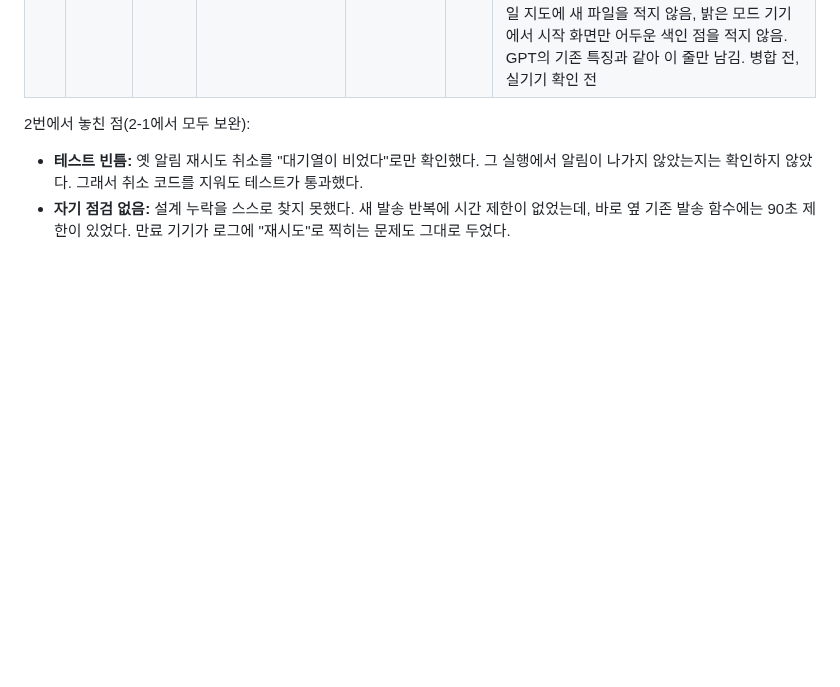
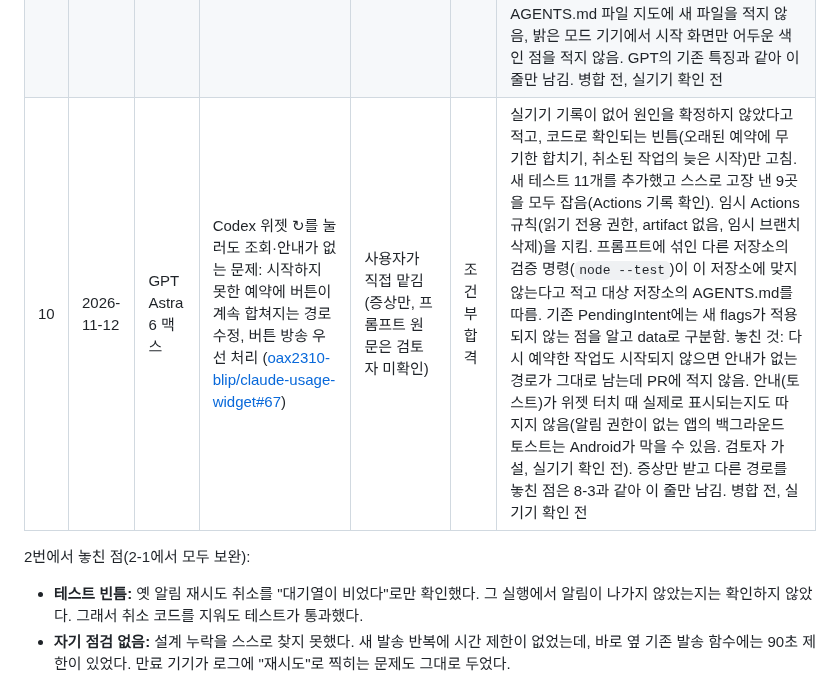
Before and after one commit to oax2310-blip/etf-planner, a Markdown page: docs/gemini-delegation.md, the part around the change. Rendered like a GitHub page; blank space fills up the shorter version.

Commit message:
docs: GPT Astra 6 맥스 위임 기록 추가(위젯 새로고침 수정 검토)
Co-Authored-By: Claude Fable 5.2 <noreply@anthropic.com>
Claude-Session: https://claude.ai/code/session_01Ek3VEzdkYi5S9ngD9qUXeu

```diff
--- a/docs/gemini-delegation.md
+++ b/docs/gemini-delegation.md
@@ -27,6 +27,7 @@
 | 8-2 | 2026-11-11 | GPT 6.1 Sol | 8-1 재작업: 중복 요청 차단, 문서 로드·요청 한도 판단, "로그인 필요 ⓘ" 이유 표시 ([oax2310-blip/claude-usage-widget#65](https://github.com/oax2310-blip/claude-usage-widget/pull/65) 커밋 `07ef933`) | 원인 가설, 고칠 방향, 테스트 경우, 고장 낼 판단을 검토자가 정해 줌 | 합격 | 정해 준 방향대로 구현하고 요청 판단을 Android 없는 순수 클래스로 분리함. 테스트 9개를 추가했고, 스스로 고장 낸 3곳과 검토자가 따로 고장 낸 6곳을 모두 잡음. 가짜 문서 실행으로 중복 요청 해결도 확인함. 지시에 없던 경계 2곳(로그아웃 때 요청 횟수 유지, 첫 요청 전 로그인 이력 소모)을 스스로 정해 테스트와 PR에 적음. 임시 Actions 규칙(읽기 전용 권한, artifact 없음, 임시 브랜치 삭제)을 지킴. 원인 분석을 가설로 고쳐 적고, 지시 밖 문제(진단 창의 주간 값이 저장값)는 고치지 않고 보고함. 병합됨, 실기기 확인 전 |
 | 8-3 | 2026-11-11 | GPT 6.1 Sol | 8-2 병합 뒤 실기기에서 Gemini 자동 입력 실패: 화면의 사용량 대체 읽기와 실패 이유 구분 ([oax2310-blip/claude-usage-widget#66](https://github.com/oax2310-blip/claude-usage-widget/pull/66) 커밋 `4527cb6`) | 사용자가 직접 맡김. 실기기 화면 캡처 제공(프롬프트 원문은 검토자 미확인). 보완은 검토자가 고칠 방향·종료 경로 표·고장 낼 판단을 정해 줌 | 조건부 합격 → 보완 뒤 합격 | 캡처만으로는 요청 실패 원인을 정할 수 없다고 적고, 코드로 확인되는 빈틈(화면 대체 읽기 없음, 진단 창이 예전 저장값을 이번 값처럼 표시)만 고침. 8-2에서 보고만 했던 진단 창 문제도 함께 고침. 요청 1회 한도·숨은 조회 금지 등 AGENTS.md 규칙을 지킴. 새 테스트 17개를 추가했고 스스로 고장 낸 4곳을 모두 잡음(Actions 기록 확인). 임시 Actions 규칙(읽기 전용 권한, artifact 없음, 임시 브랜치 삭제)을 지킴. 다만 실패 뒤에도 화면을 기다리게 바꾸면서 "로그인 필요"(토큰 없음·401·403)까지 최대 12.8초 기다리게 된 회귀를 테스트·PR에서 놓침. PR에는 "응답 값을 우선"한다고 적었지만 응답을 기다리는 중에도 화면 값으로 바로 채워 자동 저장하므로 보통은 화면 값이 먼저 쓰임(테스트가 이 동작을 고정함). 보완 커밋 `39d4487`: 로그인 필요의 1.5초 유예와 pending 중 화면 값 금지를 순수 클래스에 넣고, 종료 경로 8개의 표와 경로별 테스트를 PR에 적음. 지정한 고장 내기 7단계 통과. 검토자가 따로 고장 낸 6곳 중 5곳을 잡음(남은 1곳은 JS가 만들지 않는 입력이라 동작이 같음). 지시 밖 문제(초기화 시각 없이도 자동 저장)는 고치지 않고 보고함. 병합 전, 실기기 확인 전 |
 | 9 | 2026-11-12 | GPT Astra 6 맥스 | 홈 화면에서 주소창 없는 앱 창으로 열기: manifest·아이콘·세 HTML의 head·CSP `manifest-src` ([oax2310-blip/etf-planner#443](https://github.com/oax2310-blip/etf-planner/pull/443)) | 사용자가 직접 맡김(프롬프트 원문은 검토자 미확인) | 합격 | 실행·표시 설정만 추가하고 CSS·JS·서비스 워커·저장 키는 바꾸지 않음. 새 테스트 5개를 추가했고, 스스로 고장 낸 4곳과 검토자가 따로 고장 낸 10곳(시작 주소, 범위, 화면별 연결, CSP 완화, 아이콘 용도, PNG 잘림·크기 등)을 모두 잡음. 명시한 `id`가 출처 루트로 해석되는 함정을 테스트로 고정함. 검토자가 Chromium으로 다시 확인해 세 화면의 설치 정보 해석·설치 가능 검사 오류 0건, CSP 오류 없음, 아이콘 3종이 불투명하고 문양이 안전 영역 안에 있음. 헤드리스에서 실행되지 않은 설치를 성공으로 적지 않고, 실기기 설치·알림 수신·삼성 인터넷 강제 다크를 미검증으로 구분함. 작은 빈틈: AGENTS.md 파일 지도에 새 파일을 적지 않음, 밝은 모드 기기에서 시작 화면만 어두운 색인 점을 적지 않음. GPT의 기존 특징과 같아 이 줄만 남김. 병합 전, 실기기 확인 전 |
+| 10 | 2026-11-12 | GPT Astra 6 맥스 | Codex 위젯 ↻를 눌러도 조회·안내가 없는 문제: 시작하지 못한 예약에 버튼이 계속 합쳐지는 경로 수정, 버튼 방송 우선 처리 ([oax2310-blip/claude-usage-widget#67](https://github.com/oax2310-blip/claude-usage-widget/pull/67)) | 사용자가 직접 맡김(증상만, 프롬프트 원문은 검토자 미확인) | 조건부 합격 | 실기기 기록이 없어 원인을 확정하지 않았다고 적고, 코드로 확인되는 빈틈(오래된 예약에 무기한 합치기, 취소된 작업의 늦은 시작)만 고침. 새 테스트 11개를 추가했고 스스로 고장 낸 9곳을 모두 잡음(Actions 기록 확인). 임시 Actions 규칙(읽기 전용 권한, artifact 없음, 임시 브랜치 삭제)을 지킴. 프롬프트에 섞인 다른 저장소의 검증 명령(`node --test`)이 이 저장소에 맞지 않는다고 적고 대상 저장소의 AGENTS.md를 따름. 기존 PendingIntent에는 새 flags가 적용되지 않는 점을 알고 data로 구분함. 놓친 것: 다시 예약한 작업도 시작되지 않으면 안내가 없는 경로가 그대로 남는데 PR에 적지 않음. 안내(토스트)가 위젯 터치 때 실제로 표시되는지도 따지지 않음(알림 권한이 없는 앱의 백그라운드 토스트는 Android가 막을 수 있음. 검토자 가설, 실기기 확인 전). 증상만 받고 다른 경로를 놓친 점은 8-3과 같아 이 줄만 남김. 병합 전, 실기기 확인 전 |
 
 2번에서 놓친 점(2-1에서 모두 보완):
 
```
